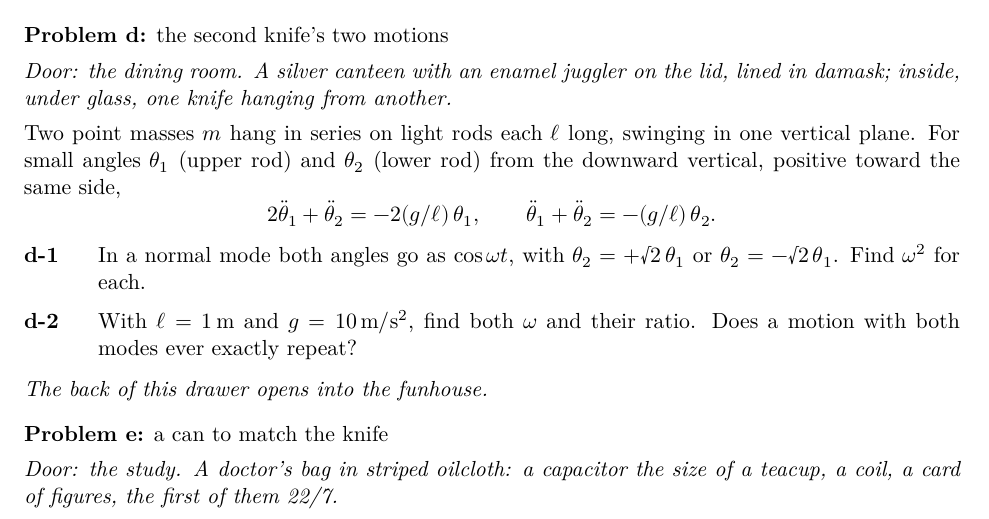
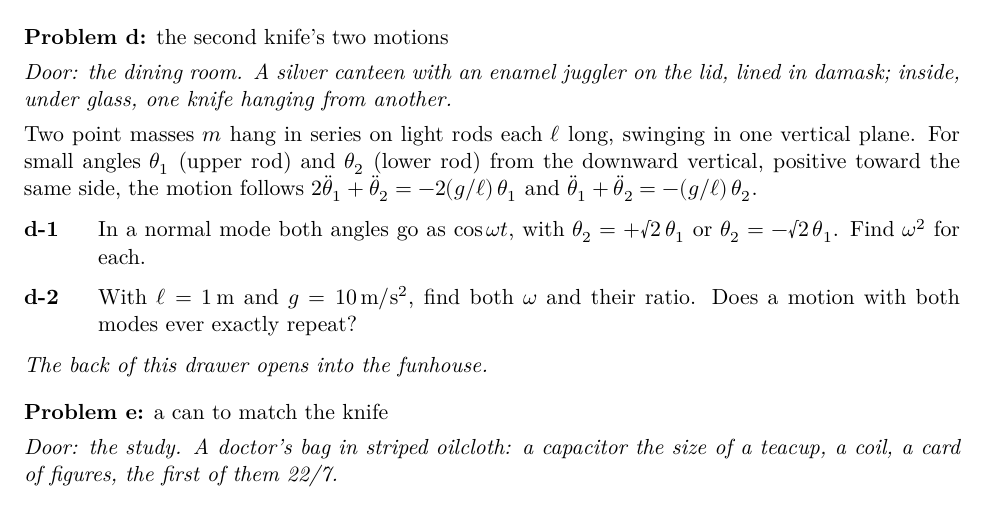
Before and after one commit to saccade/claudog, a LaTeX problem sheet (mansion/pset/mansion_pset.tex): part of page 7 of 11, cut so that both start at the same text. Compiled offline with XeLaTeX.

Commit message:
Problem set source: drawer d's two equations run in the sentence, not a display (doc 06:37: the display's subscripts pasted out at the end)
PDF not rebuilt yet.

Co-Authored-By: Claude Opus 5.5 <noreply@anthropic.com>
Claude-Session: https://claude.ai/code/session_01R9N8vFP4FRzWjwsgpWJ8pa

```diff
--- a/mansion/pset/mansion_pset.tex
+++ b/mansion/pset/mansion_pset.tex
@@ -221,8 +221,7 @@ A uniform solid ball has mass $m$, radius $R$, and moment of inertia $(2/5)\,mR^
 
 \problem{d}{the second knife's two motions}
 \scene{Door: the dining room. A silver canteen with an enamel juggler on the lid, lined in damask; inside, under glass, one knife hanging from another.}
-Two point masses $m$ hang in series on light rods each $\ell$ long, swinging in one vertical plane. For small angles $\theta_1$ (upper rod) and $\theta_2$ (lower rod) from the downward vertical, positive toward the same side,
-\[ 2\ddot\theta_1 + \ddot\theta_2 = -2(g/\ell)\,\theta_1, \qquad \ddot\theta_1 + \ddot\theta_2 = -(g/\ell)\,\theta_2. \]
+Two point masses $m$ hang in series on light rods each $\ell$ long, swinging in one vertical plane. For small angles $\theta_1$ (upper rod) and $\theta_2$ (lower rod) from the downward vertical, positive toward the same side, the motion follows $2\ddot\theta_1 + \ddot\theta_2 = -2(g/\ell)\,\theta_1$ and $\ddot\theta_1 + \ddot\theta_2 = -(g/\ell)\,\theta_2$.
 \begin{parts}
 \pt{d-1} In a normal mode both angles go as $\cos\omega t$, with $\theta_2 = +\rt2\,\theta_1$ or $\theta_2 = -\rt2\,\theta_1$. Find $\omega^2$ for each.
 \pt{d-2} With $\ell = \SI{1}{m}$ and $g = \SI{10}{m/s^2}$, find both $\omega$ and their ratio. Does a motion with both modes ever exactly repeat?
```
